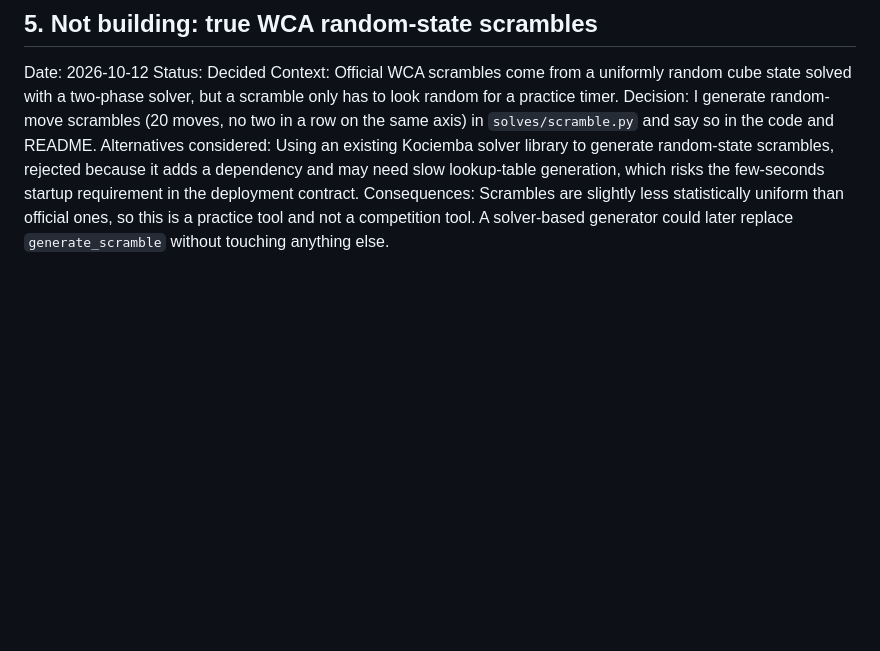
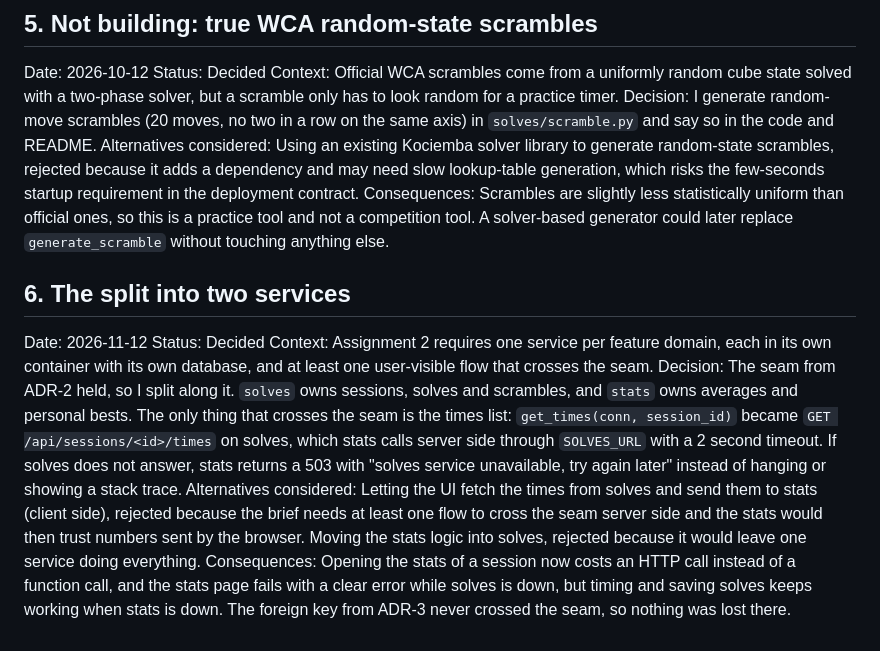
Before and after one commit to athulgokuldas22/speedcubing-tracker, a Markdown page: ADR.md, the part around the change. Drawn GitHub-style; blank space fills up the shorter version.

Commit message:
Add ADR-6 (the split into two services)

```diff
--- a/ADR.md
+++ b/ADR.md
@@ -39,3 +39,10 @@ Context: Official WCA scrambles come from a uniformly random cube state solved w
 Decision: I generate random-move scrambles (20 moves, no two in a row on the same axis) in `solves/scramble.py` and say so in the code and README.
 Alternatives considered: Using an existing Kociemba solver library to generate random-state scrambles, rejected because it adds a dependency and may need slow lookup-table generation, which risks the few-seconds startup requirement in the deployment contract.
 Consequences: Scrambles are slightly less statistically uniform than official ones, so this is a practice tool and not a competition tool. A solver-based generator could later replace `generate_scramble` without touching anything else.
+## 6. The split into two services
+Date: 2026-11-12
+Status: Decided
+Context: Assignment 2 requires one service per feature domain, each in its own container with its own database, and at least one user-visible flow that crosses the seam.
+Decision: The seam from ADR-2 held, so I split along it. `solves` owns sessions, solves and scrambles, and `stats` owns averages and personal bests. The only thing that crosses the seam is the times list: `get_times(conn, session_id)` became `GET /api/sessions/<id>/times` on solves, which stats calls server side through `SOLVES_URL` with a 2 second timeout. If solves does not answer, stats returns a 503 with "solves service unavailable, try again later" instead of hanging or showing a stack trace.
+Alternatives considered: Letting the UI fetch the times from solves and send them to stats (client side), rejected because the brief needs at least one flow to cross the seam server side and the stats would then trust numbers sent by the browser. Moving the stats logic into solves, rejected because it would leave one service doing everything.
+Consequences: Opening the stats of a session now costs an HTTP call instead of a function call, and the stats page fails with a clear error while solves is down, but timing and saving solves keeps working when stats is down. The foreign key from ADR-3 never crossed the seam, so nothing was lost there.
```
